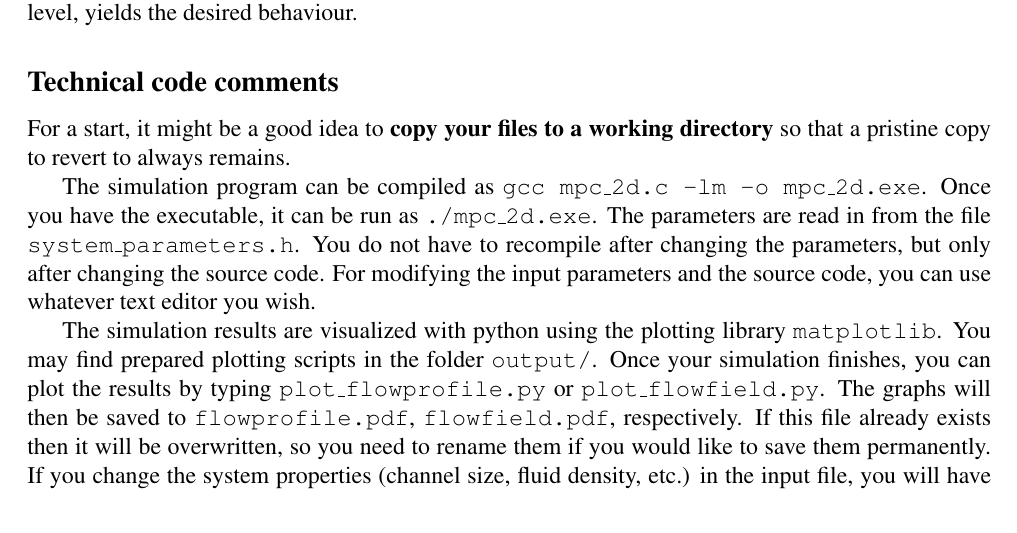
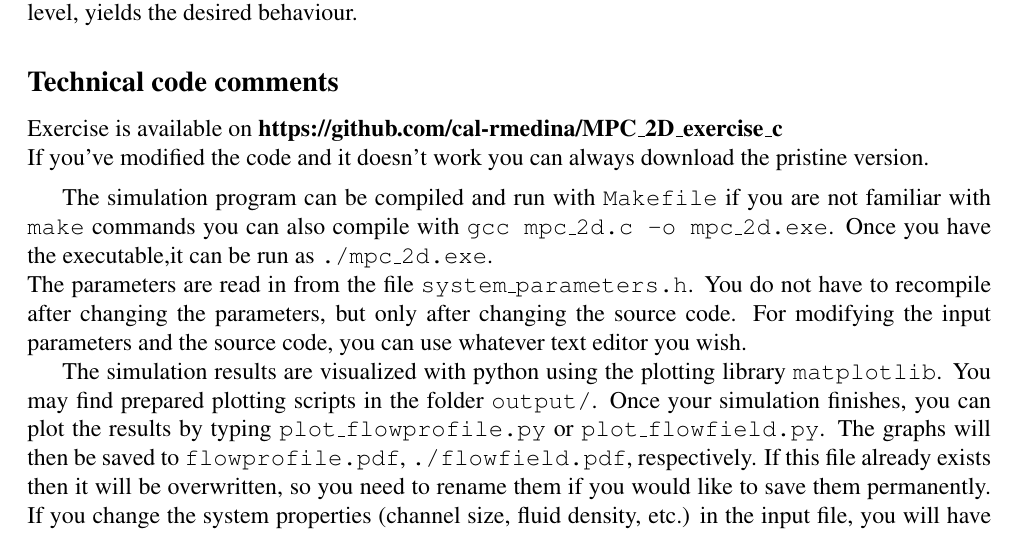
Before and after one commit to cal-rmedina/MPC_2D_exercise_c, a LaTeX document (MPC_practicum.tex): part of page 2 of 4, cut so that both start at the same text. Compiled offline with pdfLaTeX.

Commit message:
make on pdf

```diff
--- a/MPC_practicum.tex
+++ b/MPC_practicum.tex
@@ -121,24 +121,26 @@ behaviour.
 
 \subsection*{Technical code comments }
 
-For a start, it might be a good idea to {\bf copy your files to a
-  working directory} so that a pristine copy to revert to always
-remains.
+Exercise is available on \mbox{\bf https://github.com/cal-rmedina/MPC\_2D\_exercise\_c}
 
-The simulation program can be compiled as \mbox{\texttt{gcc
-    mpc\_2d.c -lm -o mpc\_2d.exe}}. Once you have the executable, it
-can be run as \mbox{\texttt{./mpc\_2d.exe}}. The parameters are read
-in from the file \mbox{\texttt{system\_parameters.h}}. You do not have
-to recompile after changing the parameters, but only after changing
-the source code. For modifying the input parameters and the source
-code, you can use whatever text editor you wish.
+\noindent If you've modified the code and it doesn't work you can always download the pristine version.
+
+\vspace*{0.2cm}
+The simulation program can be compiled and run with \mbox{\texttt{Makefile}}
+if you are not familiar with \mbox{\texttt{make}} commands you can also compile
+with \mbox{\texttt{gcc mpc\_2d.c -o mpc\_2d.exe}}.
+Once you have the executable,it can be run as \mbox{\texttt{./mpc\_2d.exe}}.\\
+The parameters are read in from the file \mbox{\texttt{system\_parameters.h}}.
+You do not have to recompile after changing the parameters, but only after changing
+the source code. For modifying the input parameters and the source code,
+you can use whatever text editor you wish.
 
 The simulation results are visualized with python using the plotting
 library \mbox{\texttt{matplotlib}}. You may find prepared plotting scripts in the
 folder \mbox{\texttt{output/}}. Once your simulation finishes, you can
 plot the results by typing \mbox{\texttt{plot\_flowprofile.py}} or
 \mbox{\texttt{plot\_flowfield.py}}. The graphs will then be saved to
-\mbox{\texttt{flowprofile.pdf}}, \mbox{\texttt{flowfield.pdf}},
+\mbox{\texttt{flowprofile.pdf}}, \mbox{\texttt{./flowfield.pdf}},
 respectively. If this file already exists then it will be overwritten,
 so you need to rename them if you would like to save them
 permanently. If you change the system properties (channel size, fluid
```
Also changed, not shown: MPC_practicum.pdf.
